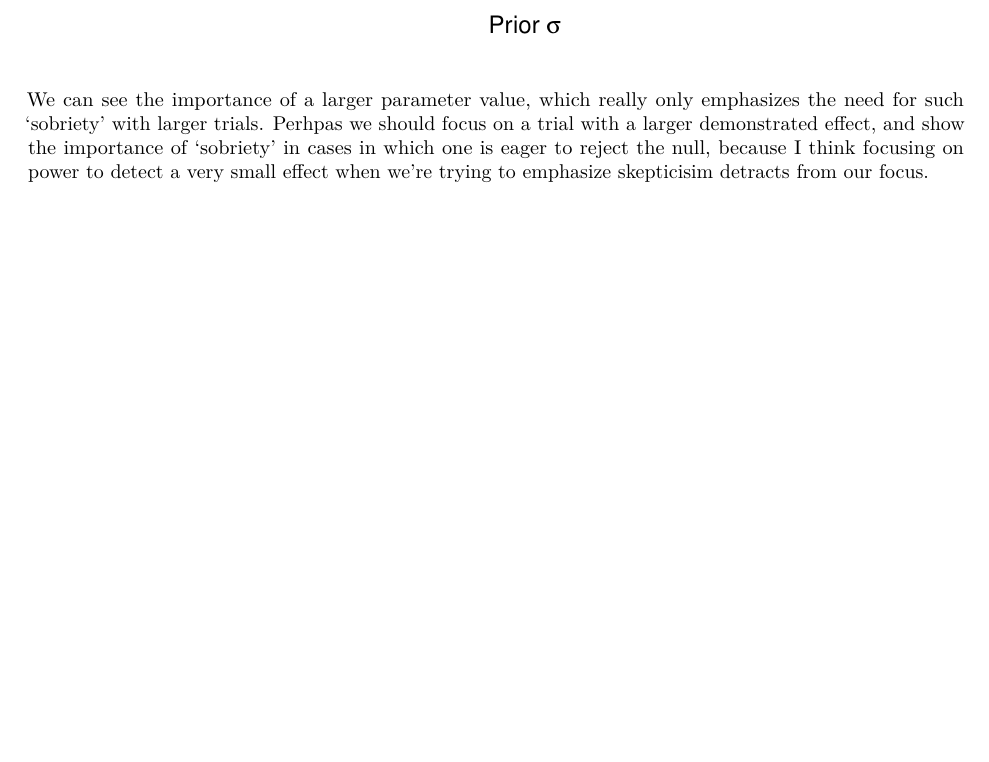
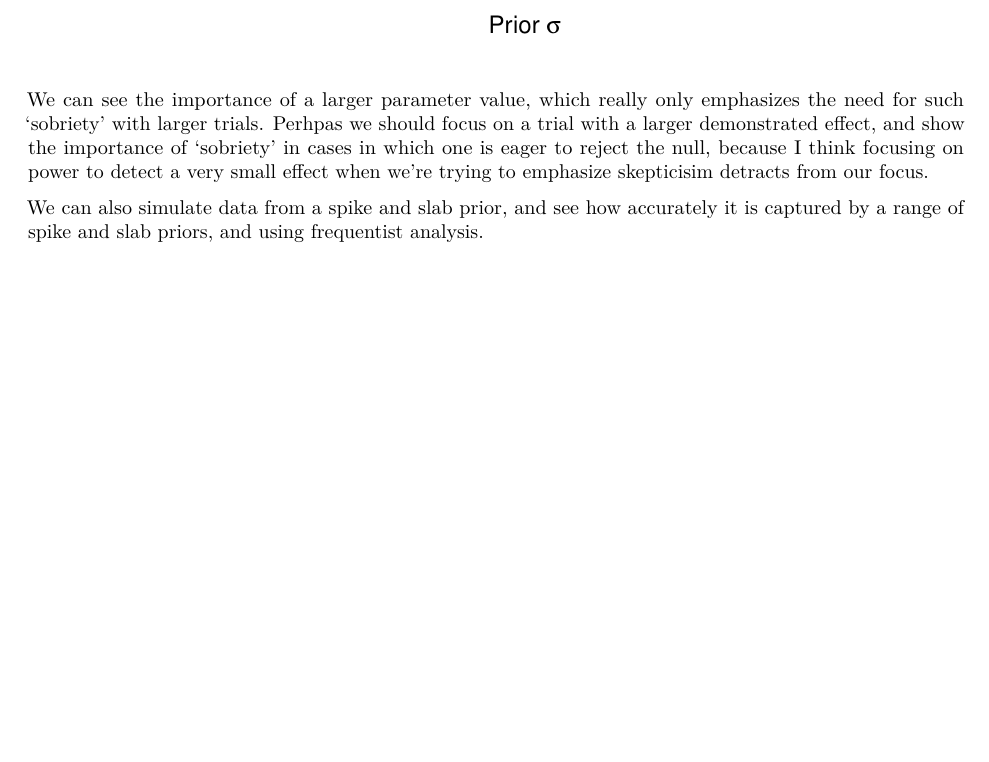
Before and after one commit to surbut/nejm, an R Markdown document (analysis/power.Rmd): part of page 5 of 5, cut so that both start at the same text, the shorter picture padded with empty space. Rendered offline with R 4.5, knitr and Pandoc, then LaTeX, with nearby package versions; code that draws random numbers runs with fixed seeds of ours.

Commit message:
workflowr::wflow_git_commit("~/nejm/analysis/power.Rmd")

````diff
--- a/analysis/power.Rmd
+++ b/analysis/power.Rmd
@@ -117,3 +117,6 @@ plot(sigmas,powermat,xlab=expression(paste("Prior ",sigma)), ylab="Power", main=
 ```
 
 We can see the importance of a larger parameter value, which really only emphasizes the need for such 'sobriety' with larger trials. Perhpas we should focus on a trial with a larger demonstrated effect, and show the importance of 'sobriety' in cases in which one is eager to reject the null, because I think focusing on power to detect a very small effect when we're trying to emphasize skepticisim detracts from our focus.
+
+
+We can also simulate data from a spike and slab prior, and see how accurately it is captured by a range of spike and slab priors, and using frequentist analysis.
````
